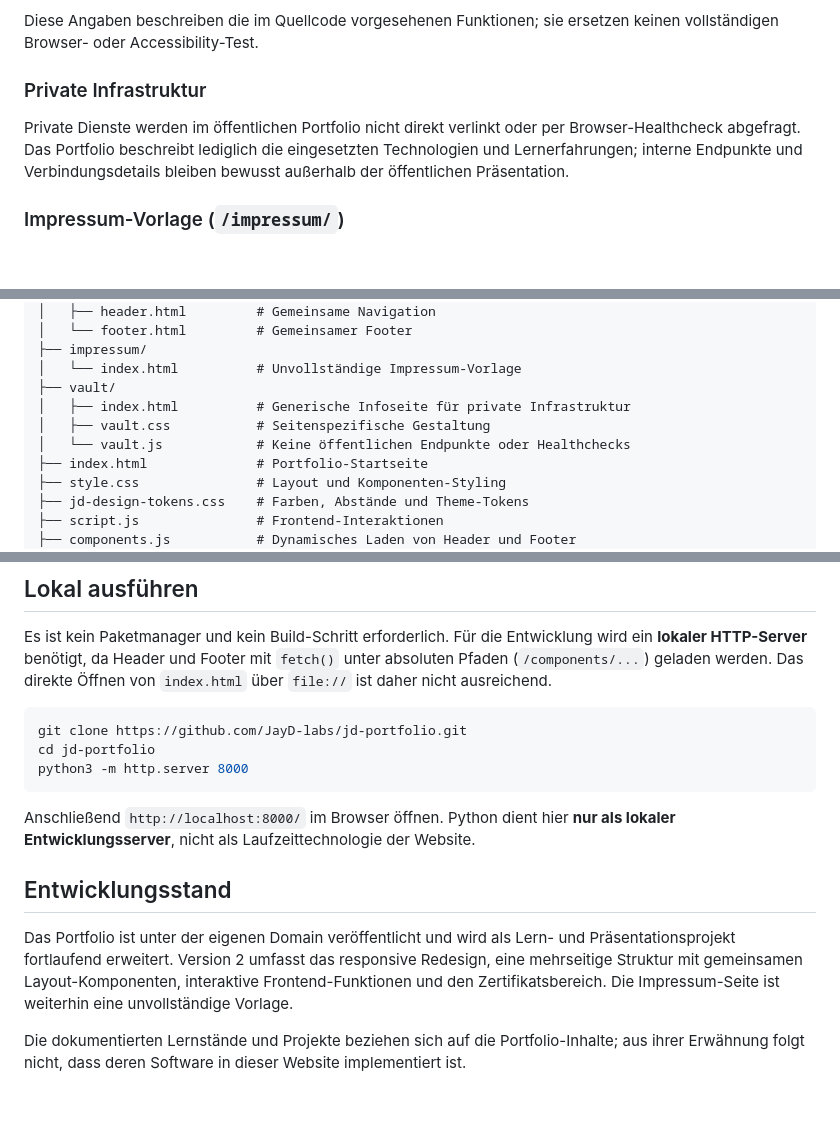
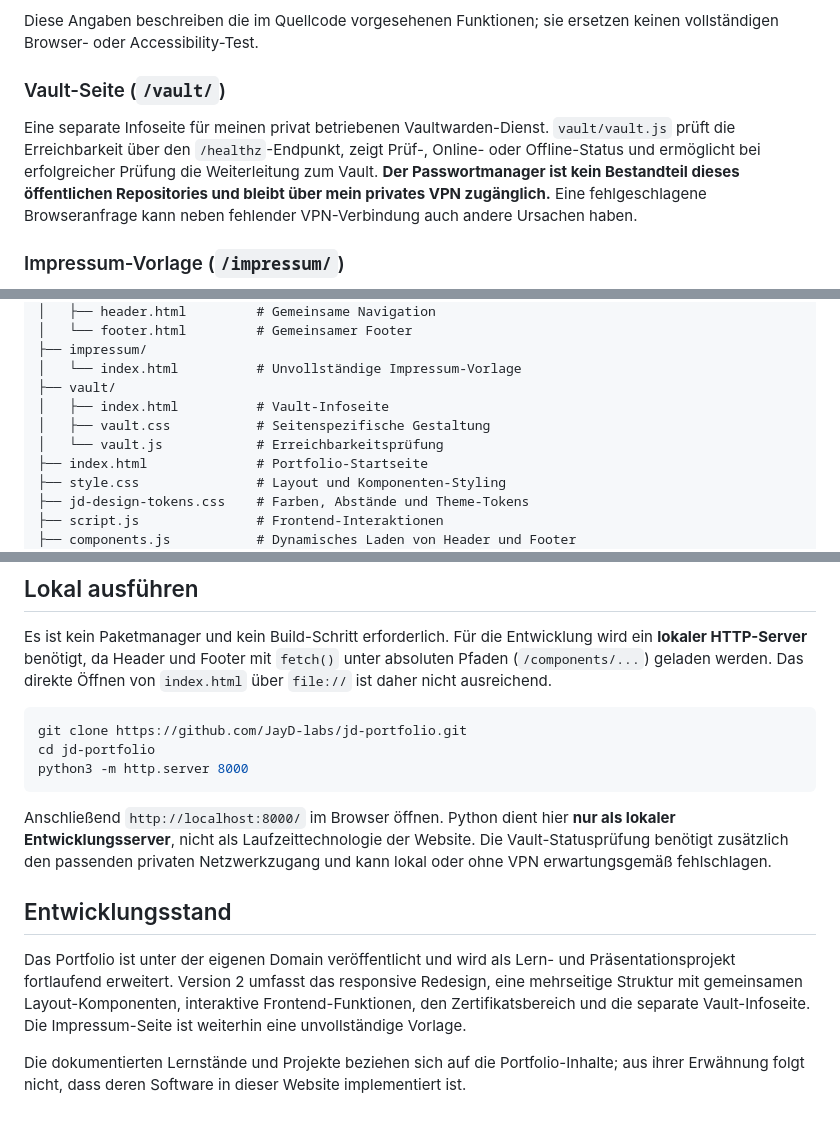
Before and after one commit to JayD-labs/jd-portfolio, a Markdown page: README.md, 3 parts joined by grey strips. Rendered like a GitHub page; blank space fills up the shorter version.

Commit message:
docs: preserve Vault page documentation

````diff
--- a/README.md
+++ b/README.md
@@ -43,9 +43,9 @@ Die erste Version entstand als eigenständiges Lernprojekt mit HTML und CSS. Fü
 
 Diese Angaben beschreiben die im Quellcode vorgesehenen Funktionen; sie ersetzen keinen vollständigen Browser- oder Accessibility-Test.
 
-### Private Infrastruktur
+### Vault-Seite (`/vault/`)
 
-Private Dienste werden im öffentlichen Portfolio nicht direkt verlinkt oder per Browser-Healthcheck abgefragt. Das Portfolio beschreibt lediglich die eingesetzten Technologien und Lernerfahrungen; interne Endpunkte und Verbindungsdetails bleiben bewusst außerhalb der öffentlichen Präsentation.
+Eine separate Infoseite für meinen privat betriebenen Vaultwarden-Dienst. `vault/vault.js` prüft die Erreichbarkeit über den `/healthz`-Endpunkt, zeigt Prüf-, Online- oder Offline-Status und ermöglicht bei erfolgreicher Prüfung die Weiterleitung zum Vault. **Der Passwortmanager ist kein Bestandteil dieses öffentlichen Repositories und bleibt über mein privates VPN zugänglich.** Eine fehlgeschlagene Browseranfrage kann neben fehlender VPN-Verbindung auch andere Ursachen haben.
 
 ### Impressum-Vorlage (`/impressum/`)
 
@@ -67,9 +67,9 @@ jd-portfolio/
 ├── impressum/
 │   └── index.html          # Unvollständige Impressum-Vorlage
 ├── vault/
-│   ├── index.html          # Generische Infoseite für private Infrastruktur
+│   ├── index.html          # Vault-Infoseite
 │   ├── vault.css           # Seitenspezifische Gestaltung
-│   └── vault.js            # Keine öffentlichen Endpunkte oder Healthchecks
+│   └── vault.js            # Erreichbarkeitsprüfung
 ├── index.html              # Portfolio-Startseite
 ├── style.css               # Layout und Komponenten-Styling
 ├── jd-design-tokens.css    # Farben, Abstände und Theme-Tokens
@@ -93,10 +93,10 @@ cd jd-portfolio
 python3 -m http.server 8000
 ```
 
-Anschließend `http://localhost:8000/` im Browser öffnen. Python dient hier **nur als lokaler Entwicklungsserver**, nicht als Laufzeittechnologie der Website.
+Anschließend `http://localhost:8000/` im Browser öffnen. Python dient hier **nur als lokaler Entwicklungsserver**, nicht als Laufzeittechnologie der Website. Die Vault-Statusprüfung benötigt zusätzlich den passenden privaten Netzwerkzugang und kann lokal oder ohne VPN erwartungsgemäß fehlschlagen.
 
 ## Entwicklungsstand
 
-Das Portfolio ist unter der eigenen Domain veröffentlicht und wird als Lern- und Präsentationsprojekt fortlaufend erweitert. Version 2 umfasst das responsive Redesign, eine mehrseitige Struktur mit gemeinsamen Layout-Komponenten, interaktive Frontend-Funktionen und den Zertifikatsbereich. Die Impressum-Seite ist weiterhin eine unvollständige Vorlage.
+Das Portfolio ist unter der eigenen Domain veröffentlicht und wird als Lern- und Präsentationsprojekt fortlaufend erweitert. Version 2 umfasst das responsive Redesign, eine mehrseitige Struktur mit gemeinsamen Layout-Komponenten, interaktive Frontend-Funktionen, den Zertifikatsbereich und die separate Vault-Infoseite. Die Impressum-Seite ist weiterhin eine unvollständige Vorlage.
 
 Die dokumentierten Lernstände und Projekte beziehen sich auf die Portfolio-Inhalte; aus ihrer Erwähnung folgt nicht, dass deren Software in dieser Website implementiert ist.
````
